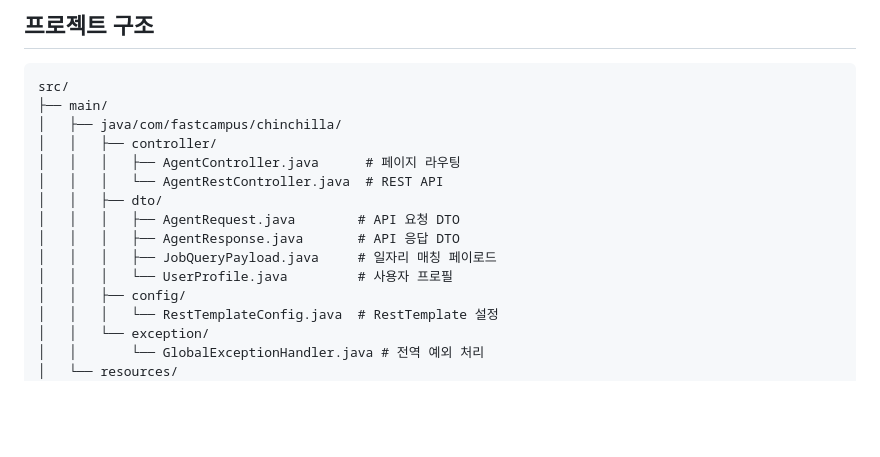
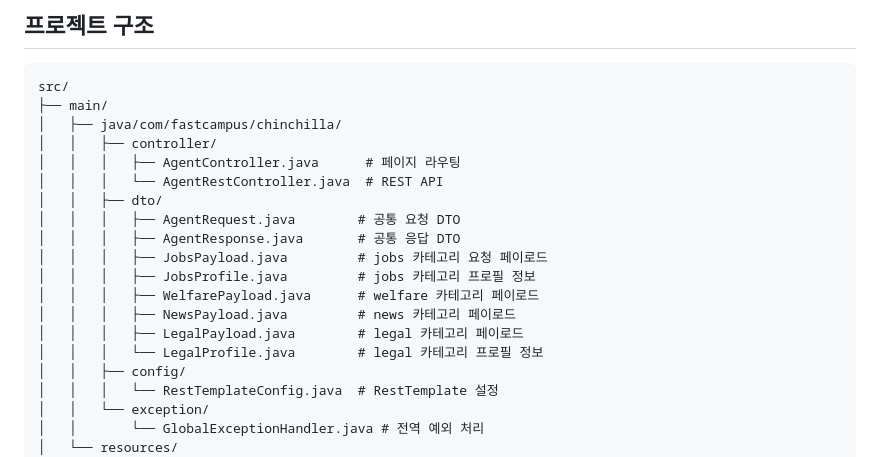
Before and after one commit to Chinchillas-kernel/chinchilla, a Markdown page: chinchilla-web-server/README.md, the part around the change. GitHub-like rendering; blank space fills up the shorter version.

Commit message:
docs : readme 수정

```diff
--- a/chinchilla-web-server/README.md
+++ b/chinchilla-web-server/README.md
@@ -10,10 +10,14 @@ src/
 │   │   │   ├── AgentController.java      # 페이지 라우팅
 │   │   │   └── AgentRestController.java  # REST API
 │   │   ├── dto/
-│   │   │   ├── AgentRequest.java        # API 요청 DTO
-│   │   │   ├── AgentResponse.java       # API 응답 DTO
-│   │   │   ├── JobQueryPayload.java     # 일자리 매칭 페이로드
-│   │   │   └── UserProfile.java         # 사용자 프로필
+│   │   │   ├── AgentRequest.java        # 공통 요청 DTO
+│   │   │   ├── AgentResponse.java       # 공통 응답 DTO
+│   │   │   ├── JobsPayload.java         # jobs 카테고리 요청 페이로드
+│   │   │   ├── JobsProfile.java         # jobs 카테고리 프로필 정보
+│   │   │   ├── WelfarePayload.java      # welfare 카테고리 페이로드
+│   │   │   ├── NewsPayload.java         # news 카테고리 페이로드
+│   │   │   ├── LegalPayload.java        # legal 카테고리 페이로드
+│   │   │   └── LegalProfile.java        # legal 카테고리 프로필 정보
 │   │   ├── config/
 │   │   │   └── RestTemplateConfig.java  # RestTemplate 설정
 │   │   └── exception/
```
